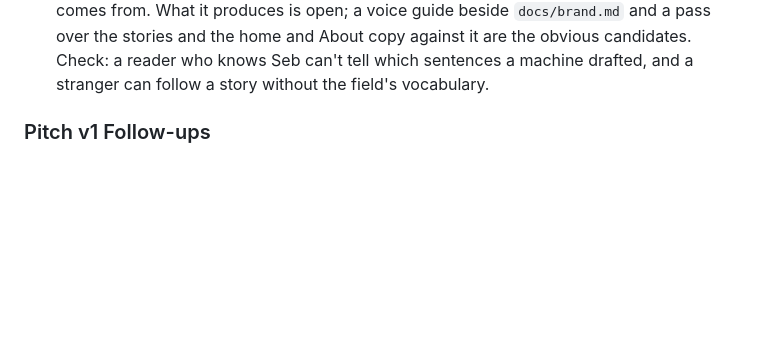
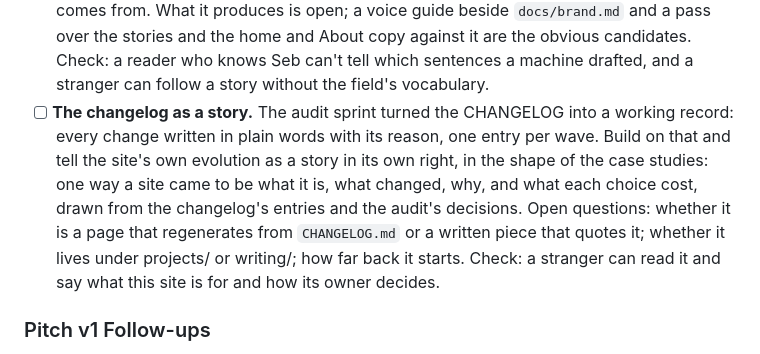
Before and after one commit to Seb-the-Canadian/sebthecanadian.ca, a Markdown page: BACKLOG.md, the part around the change. Rendered like a GitHub page; blank space fills up the shorter version.

Commit message:
docs(backlog): the changelog as a story
Recorded under Ideas, after the audit sprint: build on the changelog as a
working record and tell the site's own evolution as a story in the shape
of the case studies, drawn from the changelog's entries and the audit's
decisions.

Co-Authored-By: Claude Fable 5.1 <noreply@anthropic.com>
Claude-Session: https://claude.ai/code/session_01UgwUQnccV1Y3tBedmcgovw

```diff
--- a/BACKLOG.md
+++ b/BACKLOG.md
@@ -244,6 +244,17 @@ Candidates for future work beyond the current sprint. No commitment implied.
       Check: a reader who knows Seb can't tell which sentences a machine
       drafted, and a stranger can follow a story without the field's
       vocabulary.
+- [ ] **The changelog as a story.** The audit sprint turned the CHANGELOG
+      into a working record: every change written in plain words with its
+      reason, one entry per wave. Build on that and tell the site's own
+      evolution as a story in its own right, in the shape of the case
+      studies: one way a site came to be what it is, what changed, why, and
+      what each choice cost, drawn from the changelog's entries and the
+      audit's decisions. Open questions: whether it is a page that
+      regenerates from `CHANGELOG.md` or a written piece that quotes it;
+      whether it lives under projects/ or writing/; how far back it starts.
+      Check: a stranger can read it and say what this site is for and how
+      its owner decides.
 
 ### Pitch v1 Follow-ups
 
```
